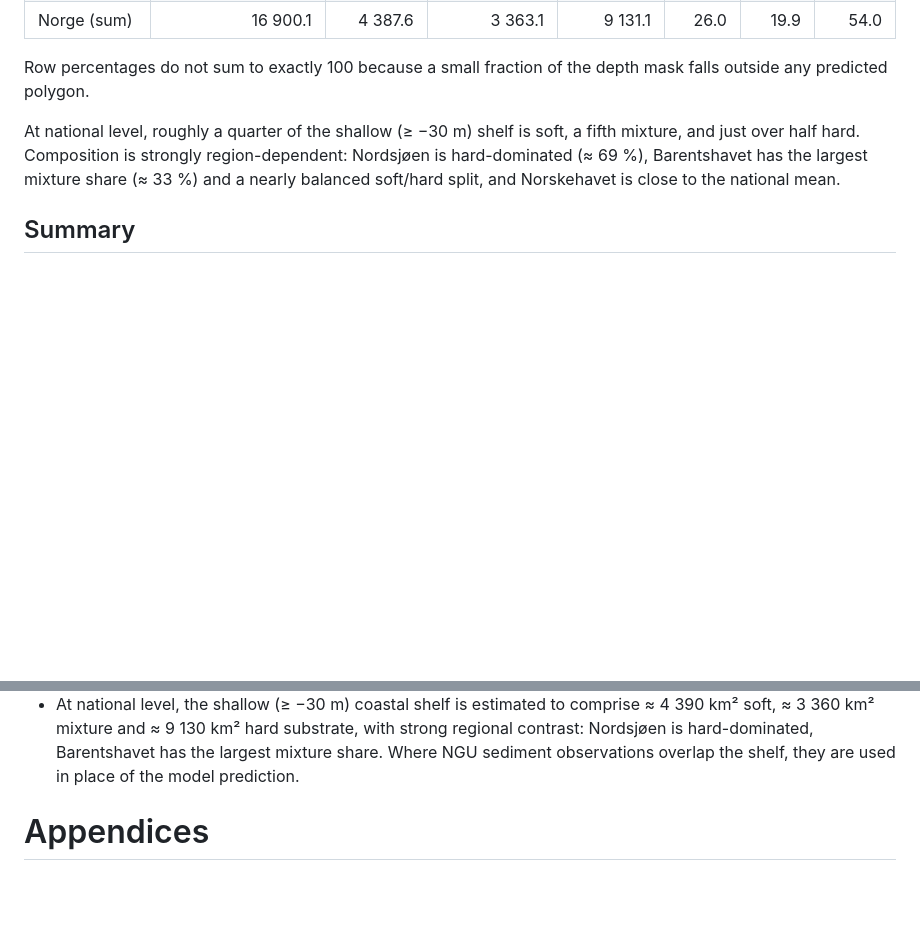
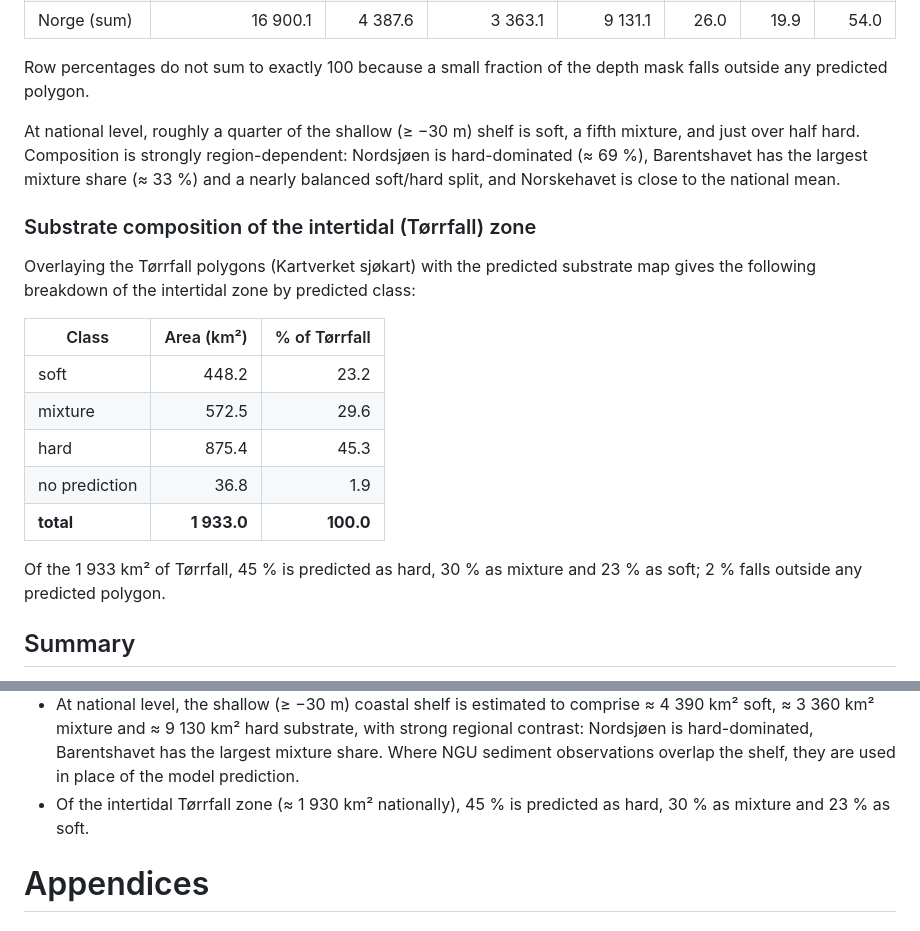
Before and after one commit to NIVANorge/marint-naturkart-niva, a Markdown page: docs/substrat_model.md, 2 parts joined by grey strips. GitHub-like rendering; blank space fills up the shorter version.

Commit message:
add tørrfall

```diff
--- a/docs/substrat_model.md
+++ b/docs/substrat_model.md
@@ -308,6 +308,23 @@ Barentshavet has the largest mixture share (≈ 33 %) and a nearly
 balanced soft/hard split, and Norskehavet is close to the national
 mean.
 
+### Substrate composition of the intertidal (Tørrfall) zone
+
+Overlaying the Tørrfall polygons (Kartverket sjøkart) with the
+predicted substrate map gives the following breakdown of the
+intertidal zone by predicted class:
+
+| Class          | Area (km²) | % of Tørrfall |
+|----------------|-----------:|--------------:|
+| soft           |     448.2  |         23.2  |
+| mixture        |     572.5  |         29.6  |
+| hard           |     875.4  |         45.3  |
+| no prediction  |      36.8  |          1.9  |
+| **total**      | **1 933.0**| **100.0**     |
+
+Of the 1 933 km² of Tørrfall, 45 % is predicted as hard, 30 % as
+mixture and 23 % as soft; 2 % falls outside any predicted polygon.
+
 ## Summary
 
 * Overall held-out pixel accuracy is 0.74. Per-class F1 is 0.80
@@ -329,6 +346,8 @@ mean.
   hard-dominated, Barentshavet has the largest mixture share. Where
   NGU sediment observations overlap the shelf, they are used in place
   of the model prediction.
+* Of the intertidal Tørrfall zone (≈ 1 930 km² nationally), 45 % is
+  predicted as hard, 30 % as mixture and 23 % as soft.
 
 # Appendices
 
```
